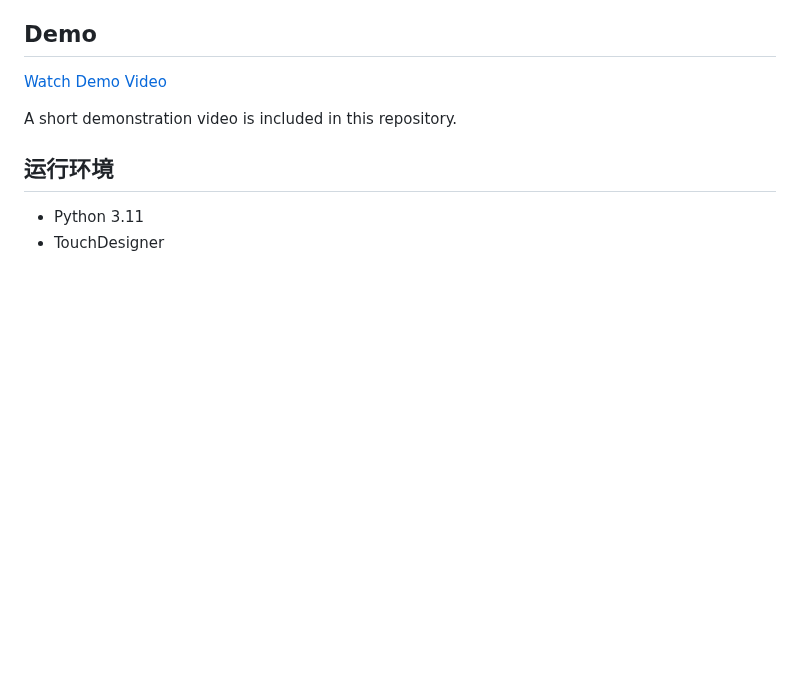
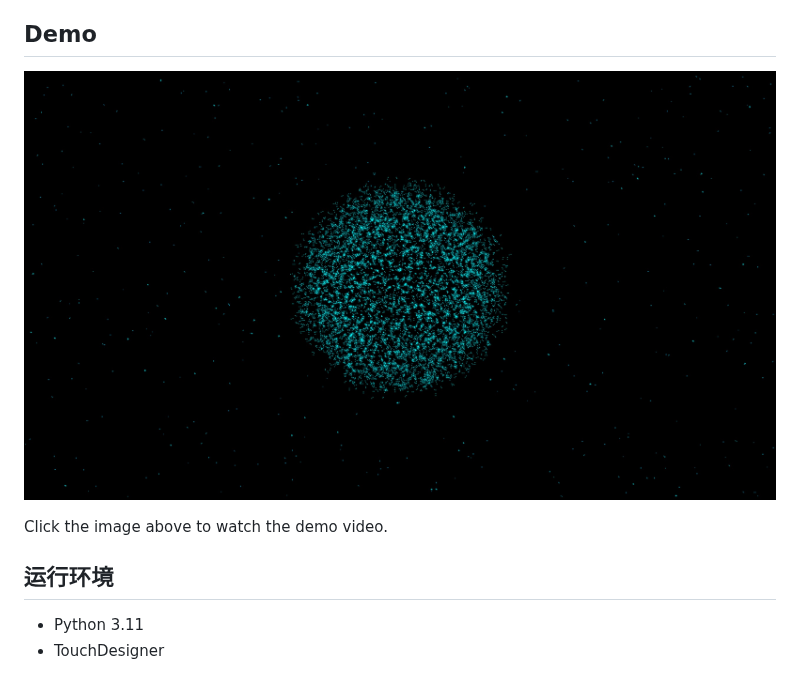
Before and after one commit to bs5699498-rgb/gesture-particle-sphere, a Markdown page: README.md, the part around the change. Rendered like a GitHub page; pictures changed too: assets/demo-cover.jpg (added); blank space fills up the shorter version.

Commit message:
Add demo cover image

```diff
--- a/README.md
+++ b/README.md
@@ -23,9 +23,9 @@ This project is for learning and recreation purposes. The visual concept is insp
 
 ## Demo
 
-[Watch Demo Video](demo.mp4)
+[![Gesture Particle Sphere Demo](assets/demo-cover.jpg)](demo.mp4)
 
-A short demonstration video is included in this repository.
+Click the image above to watch the demo video.
 
 ## 运行环境
 
```
